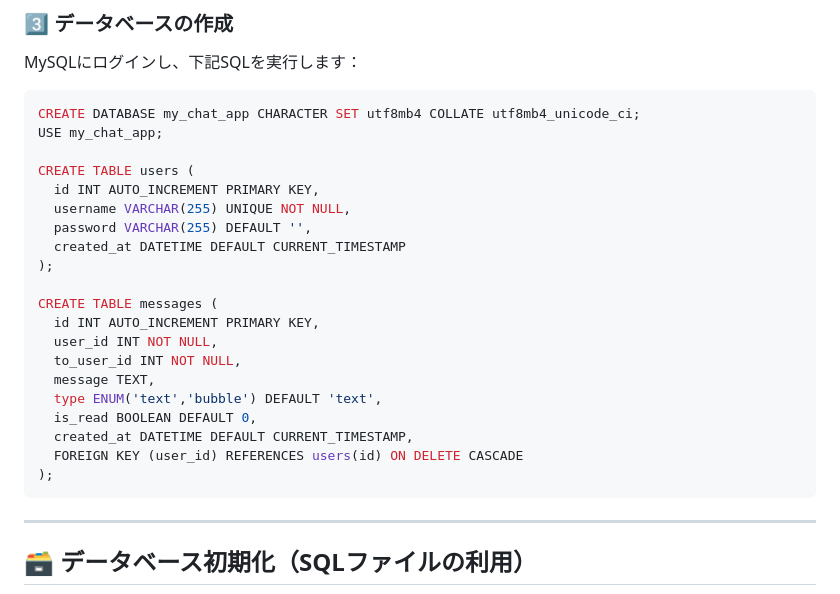
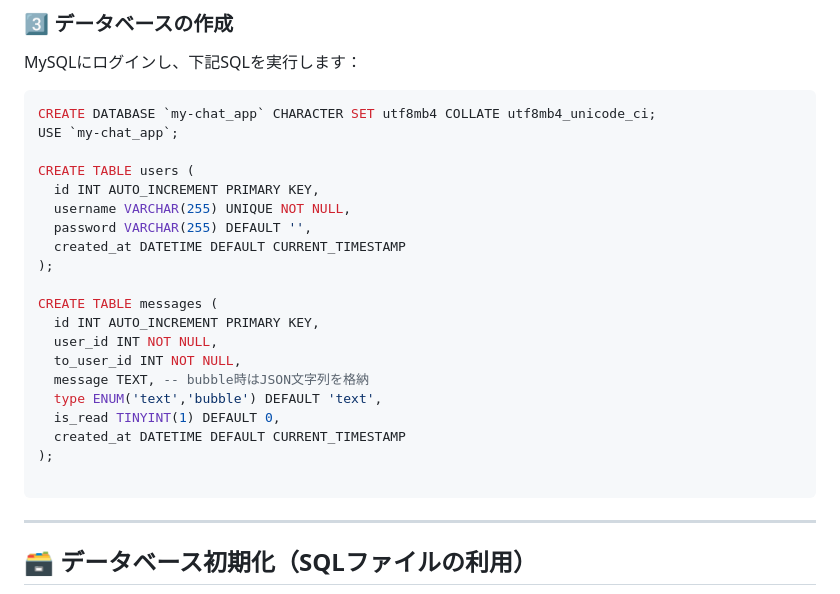
Before and after one commit to AtsushiFukuhara-PGM/my-chat_app, a Markdown page: README.md, the part around the change. GitHub-like rendering.

````diff
--- a/README.md
+++ b/README.md
@@ -91,8 +91,8 @@ npm install express socket.io mysql2
 MySQLにログインし、下記SQLを実行します：
 
 ```sql
-CREATE DATABASE my_chat_app CHARACTER SET utf8mb4 COLLATE utf8mb4_unicode_ci;
-USE my_chat_app;
+CREATE DATABASE `my-chat_app` CHARACTER SET utf8mb4 COLLATE utf8mb4_unicode_ci;
+USE `my-chat_app`;
 
 CREATE TABLE users (
   id INT AUTO_INCREMENT PRIMARY KEY,
@@ -105,12 +105,12 @@ CREATE TABLE messages (
   id INT AUTO_INCREMENT PRIMARY KEY,
   user_id INT NOT NULL,
   to_user_id INT NOT NULL,
-  message TEXT,
+  message TEXT, -- bubble時はJSON文字列を格納
   type ENUM('text','bubble') DEFAULT 'text',
-  is_read BOOLEAN DEFAULT 0,
-  created_at DATETIME DEFAULT CURRENT_TIMESTAMP,
-  FOREIGN KEY (user_id) REFERENCES users(id) ON DELETE CASCADE
+  is_read TINYINT(1) DEFAULT 0,
+  created_at DATETIME DEFAULT CURRENT_TIMESTAMP
 );
+
 ```
 
 ---
````
